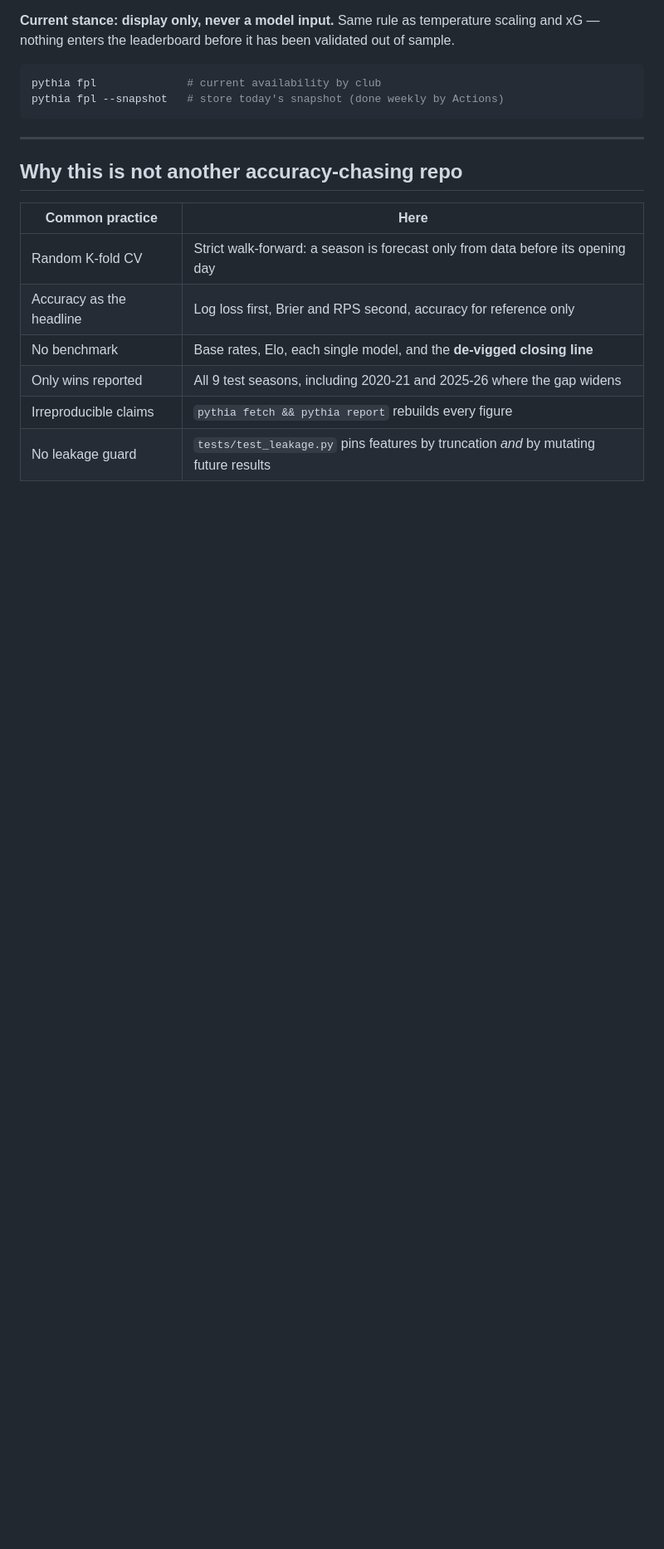
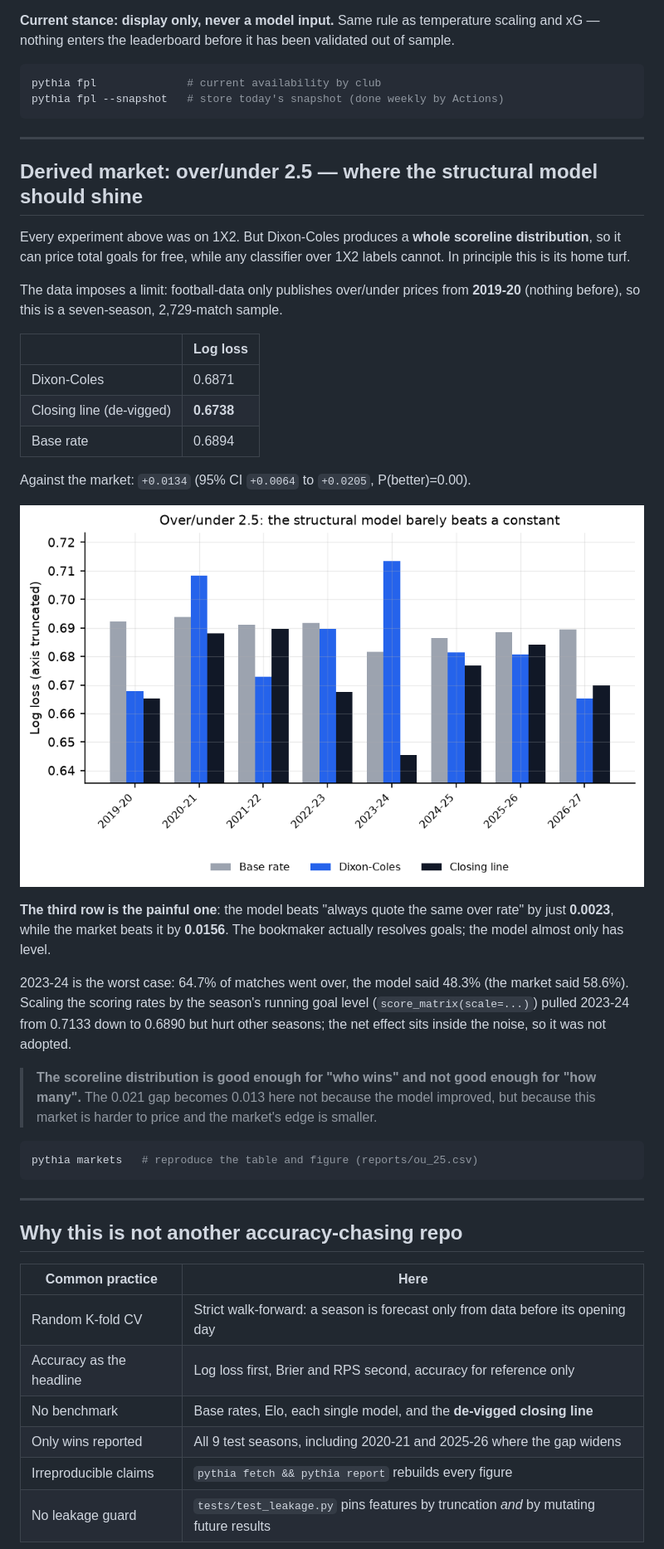
Before and after one commit to haohaohao-cell/pythia-pl, a Markdown page: README.en.md, the part around one of its changes. Shown at 83% size. Rendered like a GitHub page; pictures changed too: reports/ou_25.png (added); blank space fills up the shorter version.

````diff
--- a/README.en.md
+++ b/README.en.md
@@ -267,6 +267,44 @@ pythia fpl --snapshot   # store today's snapshot (done weekly by Actions)
 
 ---
 
+## Derived market: over/under 2.5 — where the structural model should shine
+
+Every experiment above was on 1X2. But Dixon-Coles produces a **whole scoreline
+distribution**, so it can price total goals for free, while any classifier over 1X2 labels
+cannot. In principle this is its home turf.
+
+The data imposes a limit: football-data only publishes over/under prices from **2019-20**
+(nothing before), so this is a seven-season, 2,729-match sample.
+
+| | Log loss |
+| --- | --- |
+| Dixon-Coles | 0.6871 |
+| Closing line (de-vigged) | **0.6738** |
+| Base rate | 0.6894 |
+
+Against the market: `+0.0134` (95% CI `+0.0064` to `+0.0205`, P(better)=0.00).
+
+![Over/under 2.5](reports/ou_25.png)
+
+**The third row is the painful one**: the model beats "always quote the same over rate" by
+just **0.0023**, while the market beats it by **0.0156**. The bookmaker actually resolves
+goals; the model almost only has level.
+
+2023-24 is the worst case: 64.7% of matches went over, the model said 48.3% (the market
+said 58.6%). Scaling the scoring rates by the season's running goal level
+(`score_matrix(scale=...)`) pulled 2023-24 from 0.7133 down to 0.6890 but hurt other
+seasons; the net effect sits inside the noise, so it was not adopted.
+
+> **The scoreline distribution is good enough for "who wins" and not good enough for
+> "how many".** The 0.021 gap becomes 0.013 here not because the model improved, but
+> because this market is harder to price and the market's edge is smaller.
+
+```bash
+pythia markets   # reproduce the table and figure (reports/ou_25.csv)
+```
+
+---
+
 ## Why this is not another accuracy-chasing repo
 
 | Common practice | Here |
````
Also changed, not shown: other parts of README.en.md (+2 -1 lines), README.md (+36 -1 lines), 7 other files.
